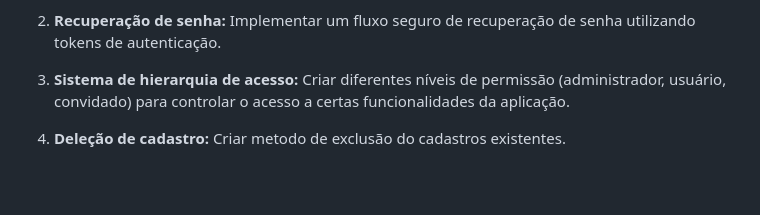
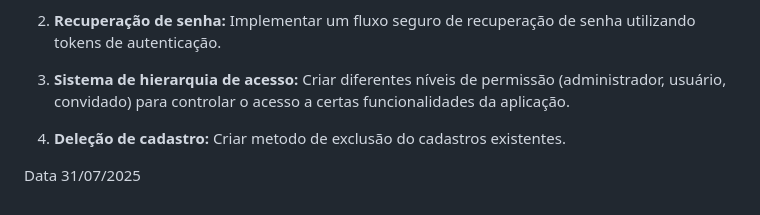
Before and after one commit to Pedroo-Ivoo/projeto-cadastro-login, a Markdown page: README.md, the part around the change. GitHub-like rendering; blank space fills up the shorter version.

Commit message:
Ajuste no readme

```diff
--- a/README.md
+++ b/README.md
@@ -59,3 +59,5 @@ O projeto já funciona bem, mas há planos para aprimoramentos, como:
 3. **Sistema de hierarquia de acesso:** Criar diferentes níveis de permissão (administrador, usuário, convidado) para controlar o acesso a certas funcionalidades da aplicação.
 
 4. **Deleção de cadastro:** Criar metodo de exclusão do cadastros existentes.
+
+Data 31/07/2025
```
